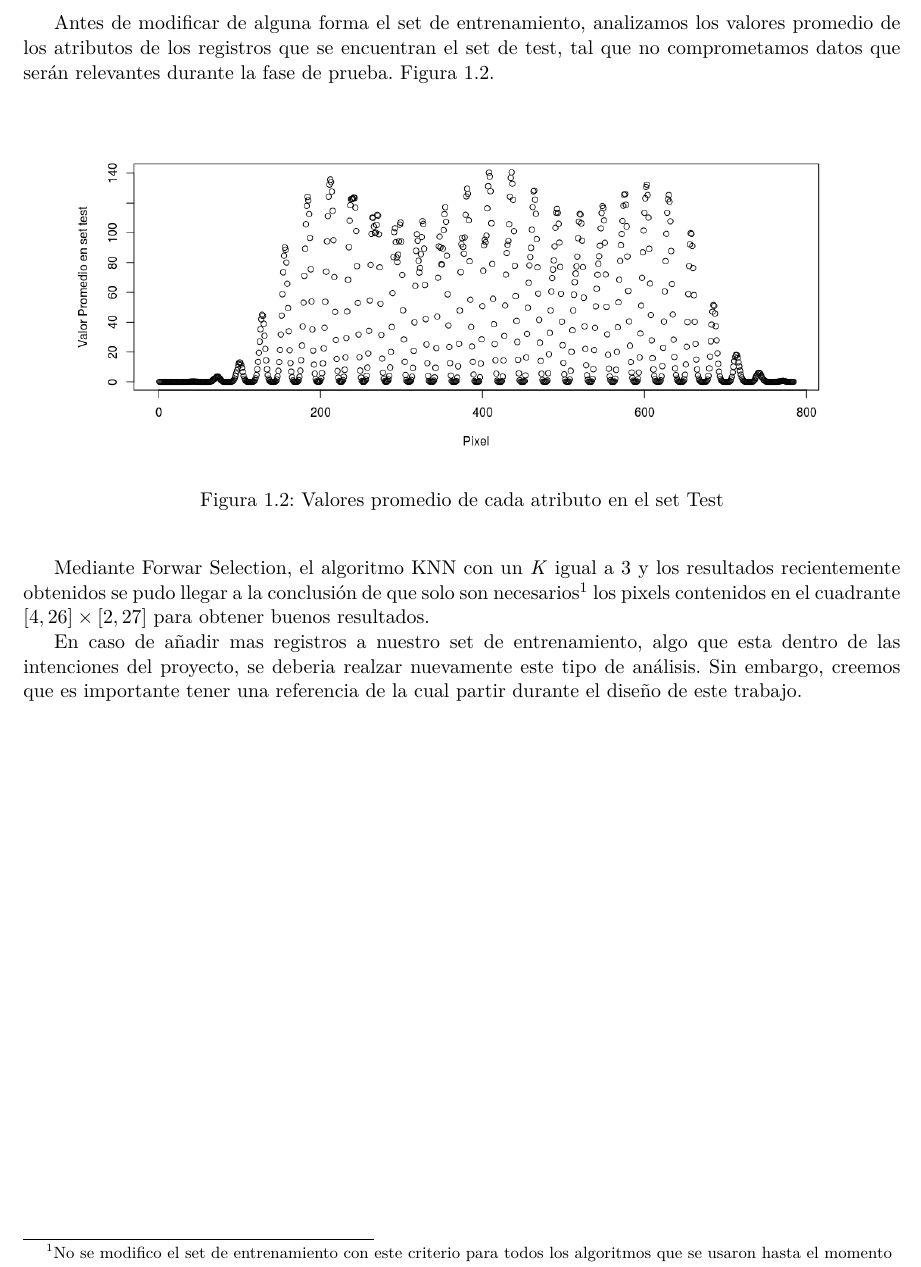
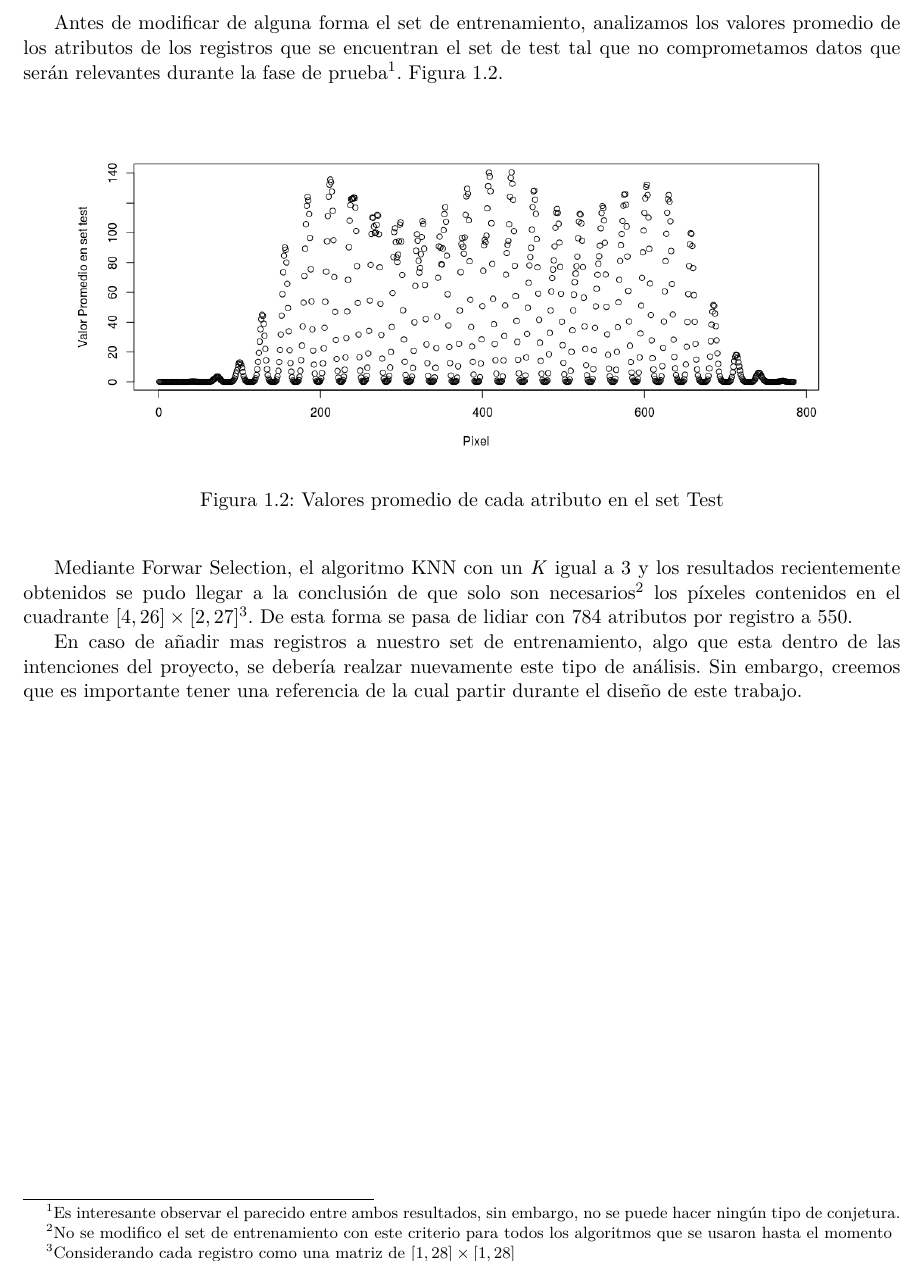
Before and after one commit to rubalv/Digit-Recognizer, a LaTeX document (INFORME/main.tex, which reads INFORME/AnalisisInicial.tex): part of page 5 of 5, cut so that both start at the same text. Compiled offline with pdfLaTeX.

Commit message:
Ultimas correcciones.. creo

```diff
--- a/INFORME/AnalisisInicial.tex
+++ b/INFORME/AnalisisInicial.tex
@@ -30,7 +30,7 @@ Por otro lado si realizamos un promedio de todas las imágenes y observamos los
 \end{figure}
 Podemos usar la Figura \ref{plot1} para detectar algunos puntos o atributos anómalos, que aunque sean pocos, consideramos necesario tener que eliminarlos.
 
-Antes de modificar de alguna forma el set de entrenamiento, analizamos los valores promedio de los atributos de los registros que se encuentran el set de test, tal que no comprometamos datos que serán relevantes durante la fase de prueba. Figura \ref{plot2}.
+Antes de modificar de alguna forma el set de entrenamiento, analizamos los valores promedio de los atributos de los registros que se encuentran el set de test tal que no comprometamos datos que serán relevantes durante la fase de prueba\footnote{Es interesante observar el parecido entre ambos resultados, sin embargo, no se puede hacer ningún tipo de conjetura.}. Figura \ref{plot2}.
 
 \begin{figure}[htp]
   \begin{center}
@@ -40,6 +40,6 @@ Antes de modificar de alguna forma el set de entrenamiento, analizamos los valor
   \end{center}
 \end{figure}
 
-Mediante Forwar Selection, el algoritmo KNN con un \textit{K} igual a 3 y los resultados recientemente obtenidos se pudo llegar a la conclusión de que solo son necesarios\footnote{No se modifico el set de entrenamiento con este criterio para todos los algoritmos que se usaron hasta el momento} los pixels contenidos en el cuadrante $ [4,26]\times[2,27] $ para obtener buenos resultados.
+Mediante Forwar Selection, el algoritmo KNN con un \textit{K} igual a 3 y los resultados recientemente obtenidos se pudo llegar a la conclusión de que solo son necesarios\footnote{No se modifico el set de entrenamiento con este criterio para todos los algoritmos que se usaron hasta el momento} los píxeles contenidos en el cuadrante $ [4,26]\times[2,27] $\footnote{Considerando cada registro como una matriz de $ [1,28]\times[1,28] $}. De esta forma se pasa de lidiar con 784 atributos por registro a 550.
 
-En caso de añadir mas registros a nuestro set de entrenamiento, algo que esta dentro de las intenciones del proyecto, se deberia realzar nuevamente este tipo de análisis. Sin embargo, creemos que es importante tener una referencia de la cual partir durante el diseño de este trabajo.
+En caso de añadir mas registros a nuestro set de entrenamiento, algo que esta dentro de las intenciones del proyecto, se debería realzar nuevamente este tipo de análisis. Sin embargo, creemos que es importante tener una referencia de la cual partir durante el diseño de este trabajo.
```
Also changed, not shown: INFORME/AnalisisInicial.tex (2 more changed lines).
